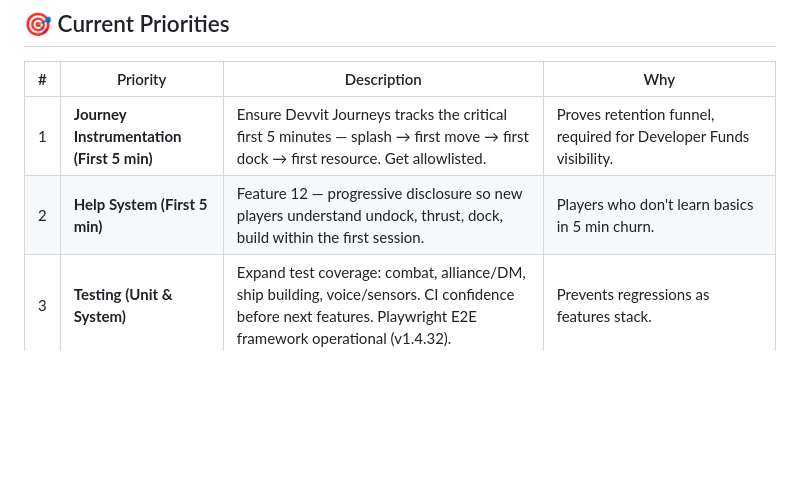
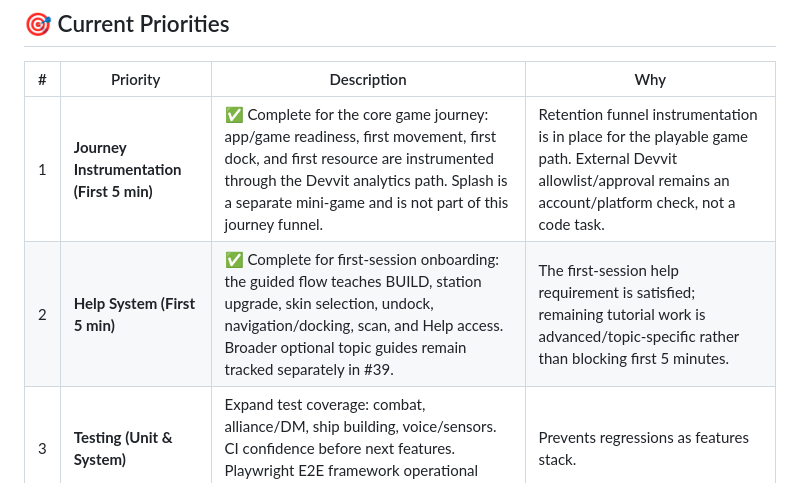
Before and after one commit to dougfy/space_hunt, a Markdown page: attack_plan.md, the part around one of its changes. GitHub-like rendering; blank space fills up the shorter version.

Commit message:
docs: close first journey priorities

```diff
--- a/attack_plan.md
+++ b/attack_plan.md
@@ -12,8 +12,8 @@
 
 | # | Priority | Description | Why |
 |---|----------|-------------|-----|
-| 1 | **Journey Instrumentation (First 5 min)** | Ensure Devvit Journeys tracks the critical first 5 minutes — splash → first move → first dock → first resource. Get allowlisted. | Proves retention funnel, required for Developer Funds visibility. |
-| 2 | **Help System (First 5 min)** | Feature 12 — progressive disclosure so new players understand undock, thrust, dock, build within the first session. | Players who don't learn basics in 5 min churn. |
+| 1 | **Journey Instrumentation (First 5 min)** | ✅ Complete for the core game journey: app/game readiness, first movement, first dock, and first resource are instrumented through the Devvit analytics path. Splash is a separate mini-game and is not part of this journey funnel. | Retention funnel instrumentation is in place for the playable game path. External Devvit allowlist/approval remains an account/platform check, not a code task. |
+| 2 | **Help System (First 5 min)** | ✅ Complete for first-session onboarding: the guided flow teaches BUILD, station upgrade, skin selection, undock, navigation/docking, scan, and Help access. Broader optional topic guides remain tracked separately in #39. | The first-session help requirement is satisfied; remaining tutorial work is advanced/topic-specific rather than blocking first 5 minutes. |
 | 3 | **Testing (Unit & System)** | Expand test coverage: combat, alliance/DM, ship building, voice/sensors. CI confidence before next features. Playwright E2E framework operational (v1.4.32). | Prevents regressions as features stack. |
 | 4 | **AI Probe (Autonomous Explorer)** | AI-controlled probe that travels star-to-star autonomously, exploring systems and refueling when it finds fuel. Reveals galaxy map without player input. | Adds passive exploration, makes galaxy feel alive, gives new players a head start on map knowledge. |
 | 5 | **Expanding Star System** | Dynamically grow the galaxy when more players join and existing stars are all claimed. Add new star clusters connected to the existing graph. | Required for scaling — without this the game hits a hard player cap when all 100 stars are colonized. |
```
Also changed, not shown: other parts of attack_plan.md (+2 -1 lines).
